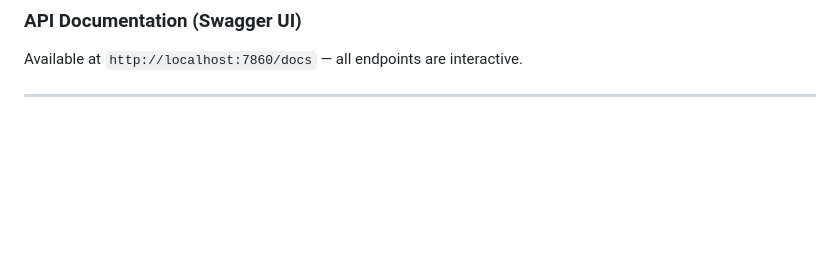
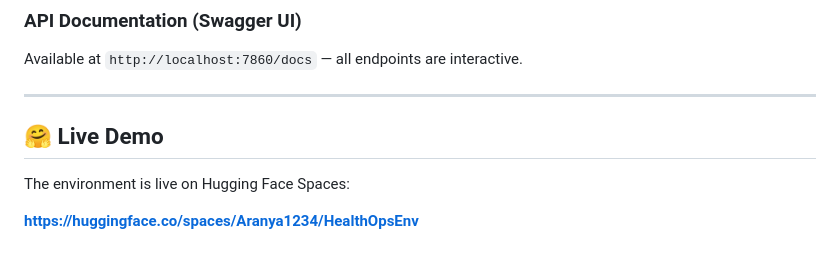
Before and after one commit to Aranya01238/HealthOpsEnv, a Markdown page: README.md, the part around the change. GitHub-like rendering; blank space fills up the shorter version.

```diff
--- a/README.md
+++ b/README.md
@@ -442,3 +442,9 @@ Select a scenario, fill in a decision like an AI agent would, and see the reward
 Available at `http://localhost:7860/docs` — all endpoints are interactive.
 
 ---
+
+## 🤗 Live Demo
+
+The environment is live on Hugging Face Spaces:
+
+**[https://huggingface.co/spaces/Aranya1234/HealthOpsEnv](https://huggingface.co/spaces/Aranya1234/HealthOpsEnv)**
```
Also changed, not shown: relation.md (+8 -0 lines), work.md (+8 -0 lines).
